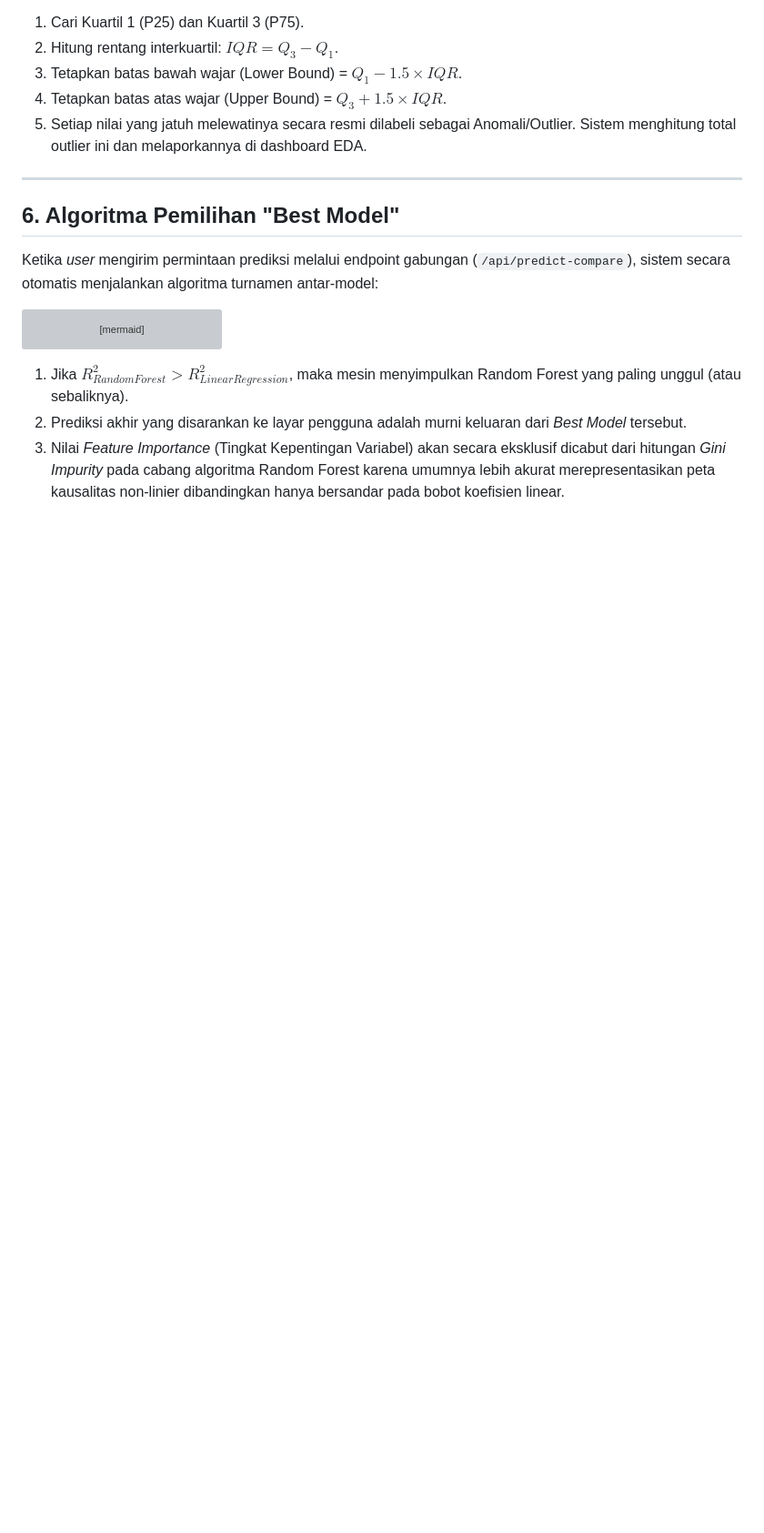
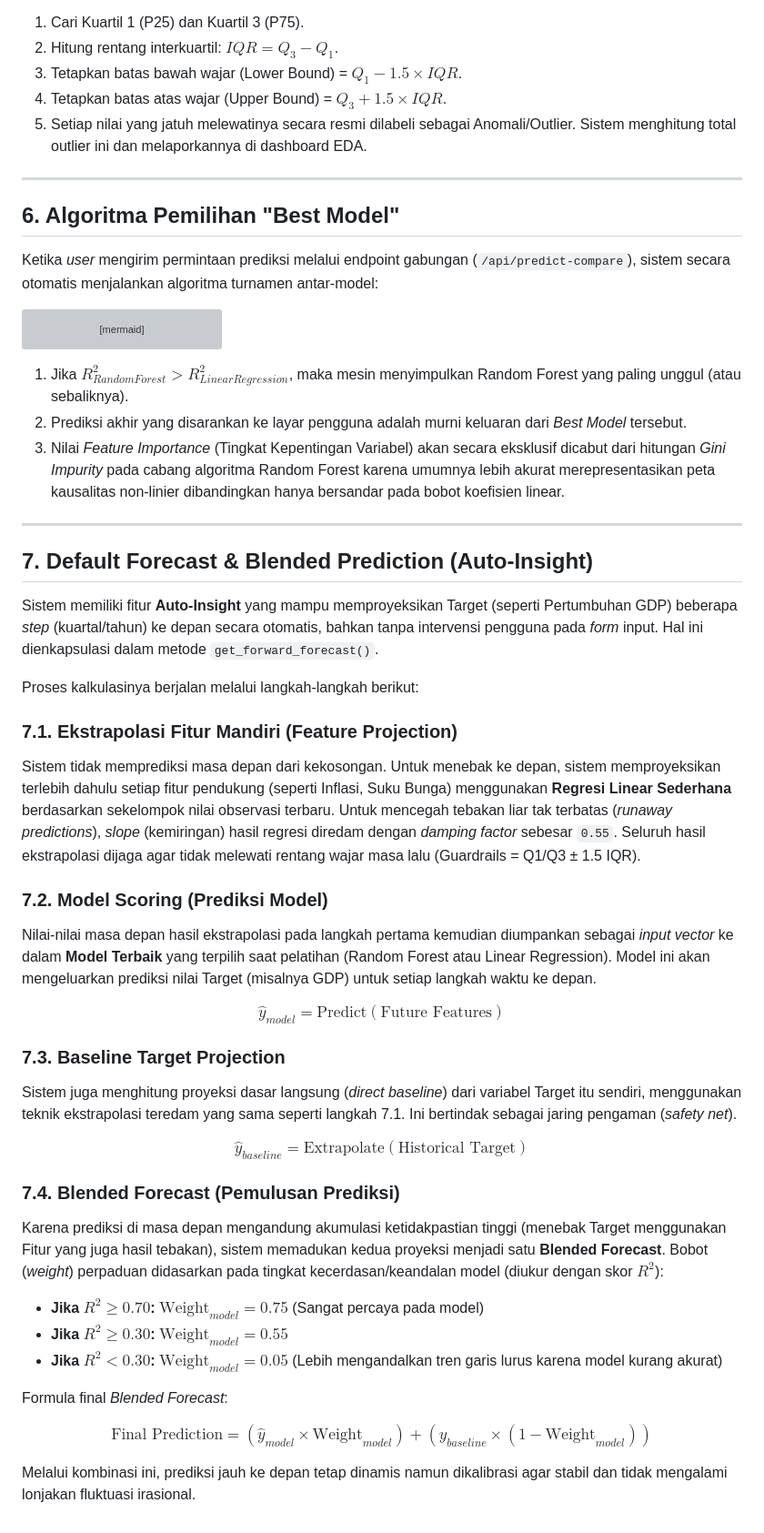
Before and after one commit to roderikusro/PredictIQ, a Markdown page: docs/05_technical_statistics_ml.md, the part around one of its changes. Shown at 91% size. Drawn GitHub-style; blank space fills up the shorter version; grey boxes are pictures that could not be loaded.

Commit message:
docs: update technical statistics formulas and auto-insight logic

```diff
--- a/docs/05_technical_statistics_ml.md
+++ b/docs/05_technical_statistics_ml.md
@@ -168,3 +193,44 @@ graph TD
 1. Jika $R^2_{Random Forest} > R^2_{Linear Regression}$, maka mesin menyimpulkan Random Forest yang paling unggul (atau sebaliknya).
 2. Prediksi akhir yang disarankan ke layar pengguna adalah murni keluaran dari *Best Model* tersebut.
 3. Nilai *Feature Importance* (Tingkat Kepentingan Variabel) akan secara eksklusif dicabut dari hitungan *Gini Impurity* pada cabang algoritma Random Forest karena umumnya lebih akurat merepresentasikan peta kausalitas non-linier dibandingkan hanya bersandar pada bobot koefisien linear.
+
+---
+
+## 7. Default Forecast & Blended Prediction (Auto-Insight)
+
+Sistem memiliki fitur **Auto-Insight** yang mampu memproyeksikan Target (seperti Pertumbuhan GDP) beberapa *step* (kuartal/tahun) ke depan secara otomatis, bahkan tanpa intervensi pengguna pada *form* input. Hal ini dienkapsulasi dalam metode `get_forward_forecast()`.
+
+Proses kalkulasinya berjalan melalui langkah-langkah berikut:
+
+### 7.1. Ekstrapolasi Fitur Mandiri (Feature Projection)
+Sistem tidak memprediksi masa depan dari kekosongan. Untuk menebak ke depan, sistem memproyeksikan terlebih dahulu setiap fitur pendukung (seperti Inflasi, Suku Bunga) menggunakan **Regresi Linear Sederhana** berdasarkan sekelompok nilai observasi terbaru.
+Untuk mencegah tebakan liar tak terbatas (*runaway predictions*), *slope* (kemiringan) hasil regresi diredam dengan *damping factor* sebesar `0.55`. Seluruh hasil ekstrapolasi dijaga agar tidak melewati rentang wajar masa lalu (Guardrails = Q1/Q3 ± 1.5 IQR).
+
+### 7.2. Model Scoring (Prediksi Model)
+Nilai-nilai masa depan hasil ekstrapolasi pada langkah pertama kemudian diumpankan sebagai *input vector* ke dalam **Model Terbaik** yang terpilih saat pelatihan (Random Forest atau Linear Regression). Model ini akan mengeluarkan prediksi nilai Target (misalnya GDP) untuk setiap langkah waktu ke depan.
+
+$$
+\hat{y}_{model} = \text{Predict}(\text{Future Features})
+$$
+
+### 7.3. Baseline Target Projection
+Sistem juga menghitung proyeksi dasar langsung (*direct baseline*) dari variabel Target itu sendiri, menggunakan teknik ekstrapolasi teredam yang sama seperti langkah 7.1. Ini bertindak sebagai jaring pengaman (*safety net*).
+
+$$
+\hat{y}_{baseline} = \text{Extrapolate}(\text{Historical Target})
+$$
+
+### 7.4. Blended Forecast (Pemulusan Prediksi)
+Karena prediksi di masa depan mengandung akumulasi ketidakpastian tinggi (menebak Target menggunakan Fitur yang juga hasil tebakan), sistem memadukan kedua proyeksi menjadi satu **Blended Forecast**.
+Bobot (*weight*) perpaduan didasarkan pada tingkat kecerdasan/keandalan model (diukur dengan skor $R^2$):
+- **Jika $R^2 \ge 0.70$:** $\text{Weight}_{model} = 0.75$ (Sangat percaya pada model)
+- **Jika $R^2 \ge 0.30$:** $\text{Weight}_{model} = 0.55$
+- **Jika $R^2 < 0.30$:** $\text{Weight}_{model} = 0.05$ (Lebih mengandalkan tren garis lurus karena model kurang akurat)
+
+Formula final *Blended Forecast*:
+
+$$
+\text{Final Prediction} = (\hat{y}_{model} \times \text{Weight}_{model}) + (\hat{y}_{baseline} \times (1 - \text{Weight}_{model}))
+$$
+
+Melalui kombinasi ini, prediksi jauh ke depan tetap dinamis namun dikalibrasi agar stabil dan tidak mengalami lonjakan fluktuasi irasional.
```
Also changed, not shown: other parts of docs/05_technical_statistics_ml.md (+34 -9 lines).
